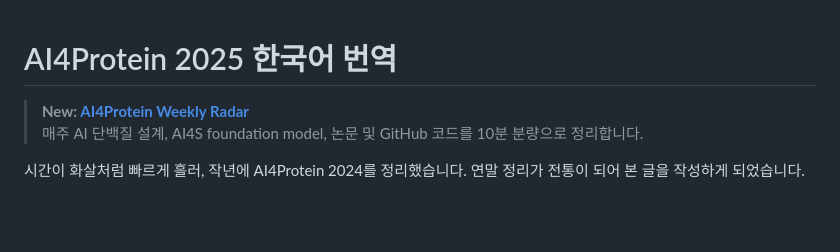
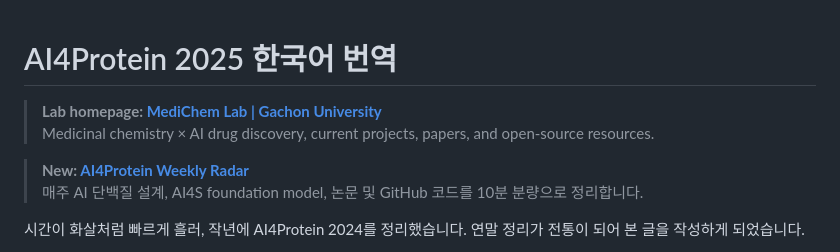
Before and after one commit to mrfeixiang/AI4protein-kr, a Markdown page: README.md, the part around the change. GitHub-like rendering; blank space fills up the shorter version.

Commit message:
Add MediChem Lab homepage link

```diff
--- a/README.md
+++ b/README.md
@@ -1,4 +1,7 @@
 # AI4Protein 2025 한국어 번역
+
+> **Lab homepage: [MediChem Lab | Gachon University](https://medichem-system.drbee.chatgpt.site)**
+> Medicinal chemistry × AI drug discovery, current projects, papers, and open-source resources.
 
 > **New: [AI4Protein Weekly Radar](https://mrfeixiang.github.io/AI4protein-kr/)**
 > 매주 AI 단백질 설계, AI4S foundation model, 논문 및 GitHub 코드를 10분 분량으로 정리합니다.
```
